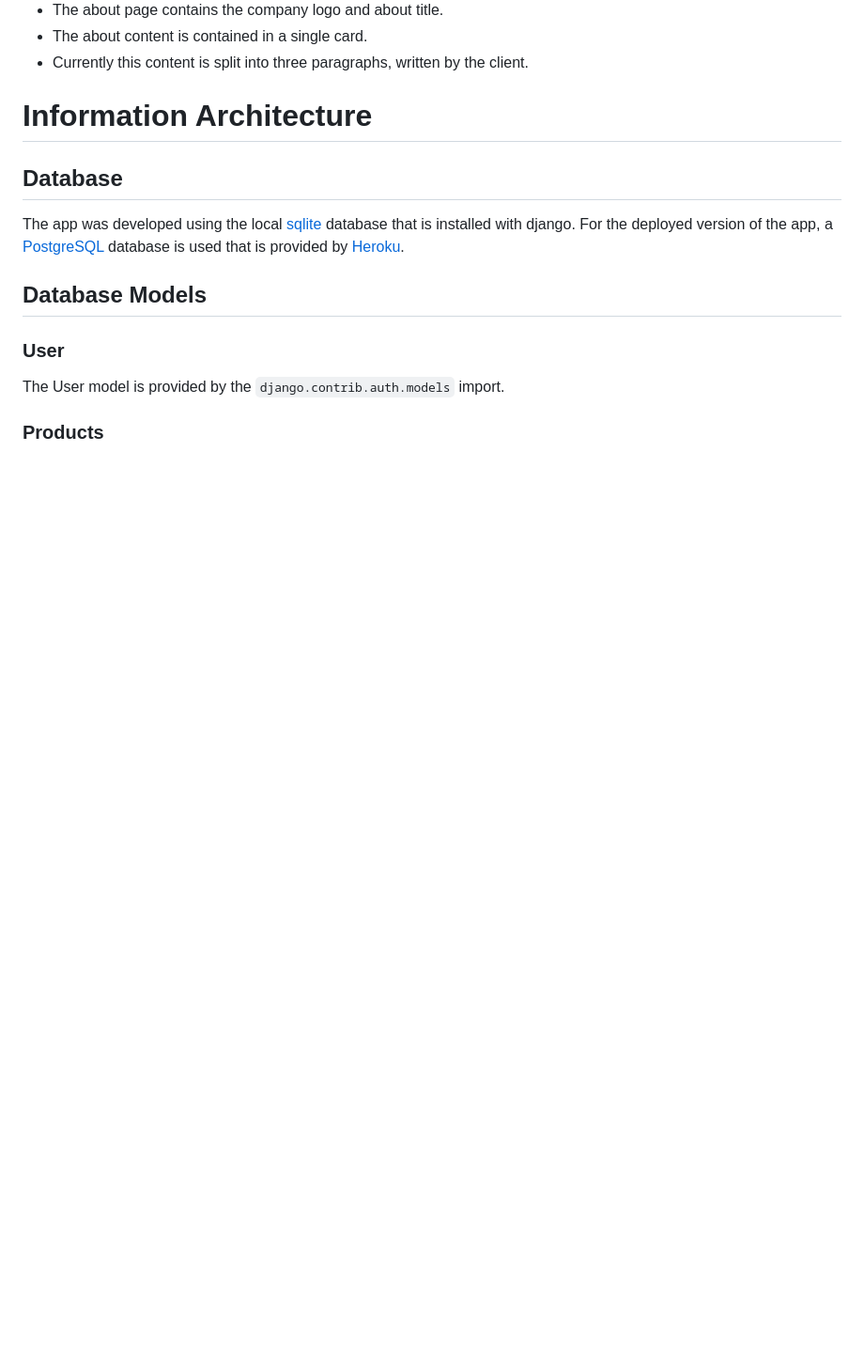
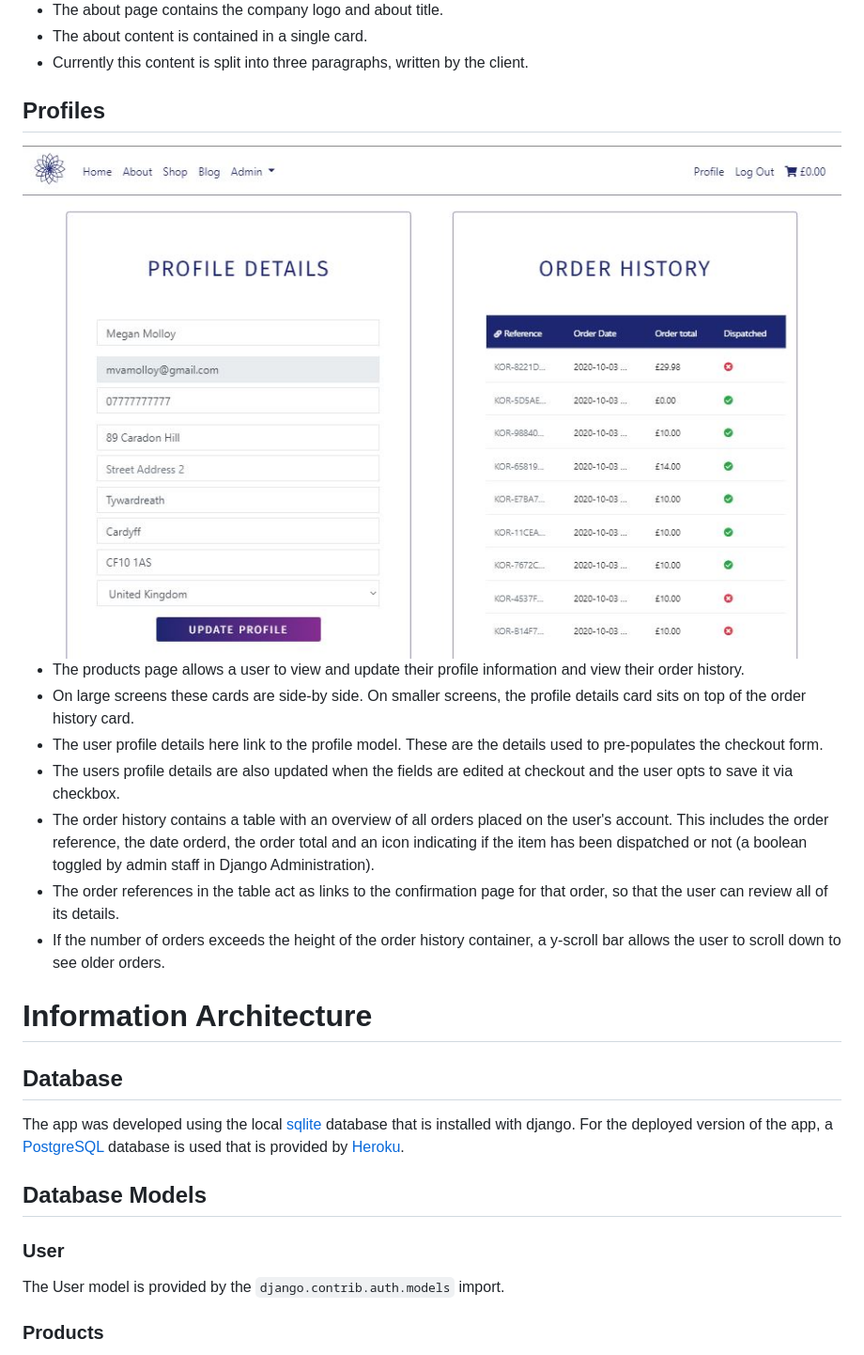
Before and after one commit to devmegan/korcbd, a Markdown page: README.md, the part around the change printed below. Shown: that part at 94% size. Drawn GitHub-style; pictures changed too: README/assets/img/profile.jpg (added); blank space fills up the shorter version.

Commit message:
added profiles section to readme

```diff
--- a/README.md
+++ b/README.md
@@ -177,6 +177,19 @@ Users of the KOR CBD website are most likely looking to buy CBD products. While
 - The about page contains the company logo and about title.
 - The about content is contained in a single card.
 - Currently this content is split into three paragraphs, written by the client.
+
+
+## Profiles
+
+<img src="README/assets/img/profile.jpg" style="margin: 0; width: 75%">
+
+- The products page allows a user to view and update their profile information and view their order history.
+- On large screens these cards are side-by side. On smaller screens, the profile details card sits on top of the order history card.
+- The user profile details here link to the profile model. These are the details used to pre-populates the checkout form.
+- The users profile details are also updated when the fields are edited at checkout and the user opts to save it via checkbox.
+- The order history contains a table with an overview of all orders placed on the user's account. This includes the order reference, the date orderd, the order total and an icon indicating if the item has been dispatched or not (a boolean toggled by admin staff in Django Administration).
+- The order references in the table act as links to the confirmation page for that order, so that the user can review all of its details.
+- If the number of orders exceeds the height of the order history container, a y-scroll bar allows the user to scroll down to see older orders.
 
 # Information Architecture
 
```
Also changed, not shown: other parts of README.md (+3 -3 lines), README/assets/img/allauth-login.jpg, README/assets/img/home-blog-post-cards.jpg, media/KOR Logo (1).png (added), media/kor hover.png (added), 13 other files.
